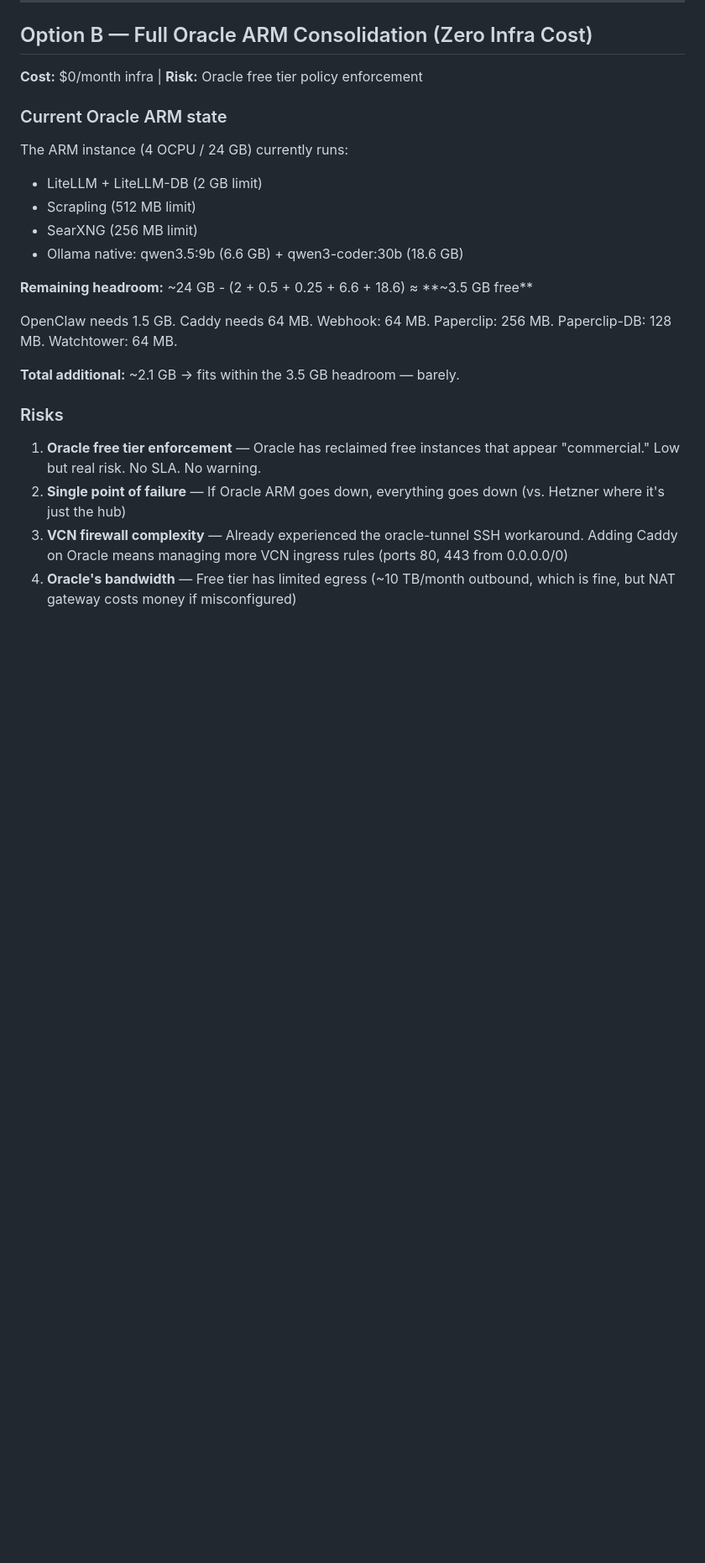
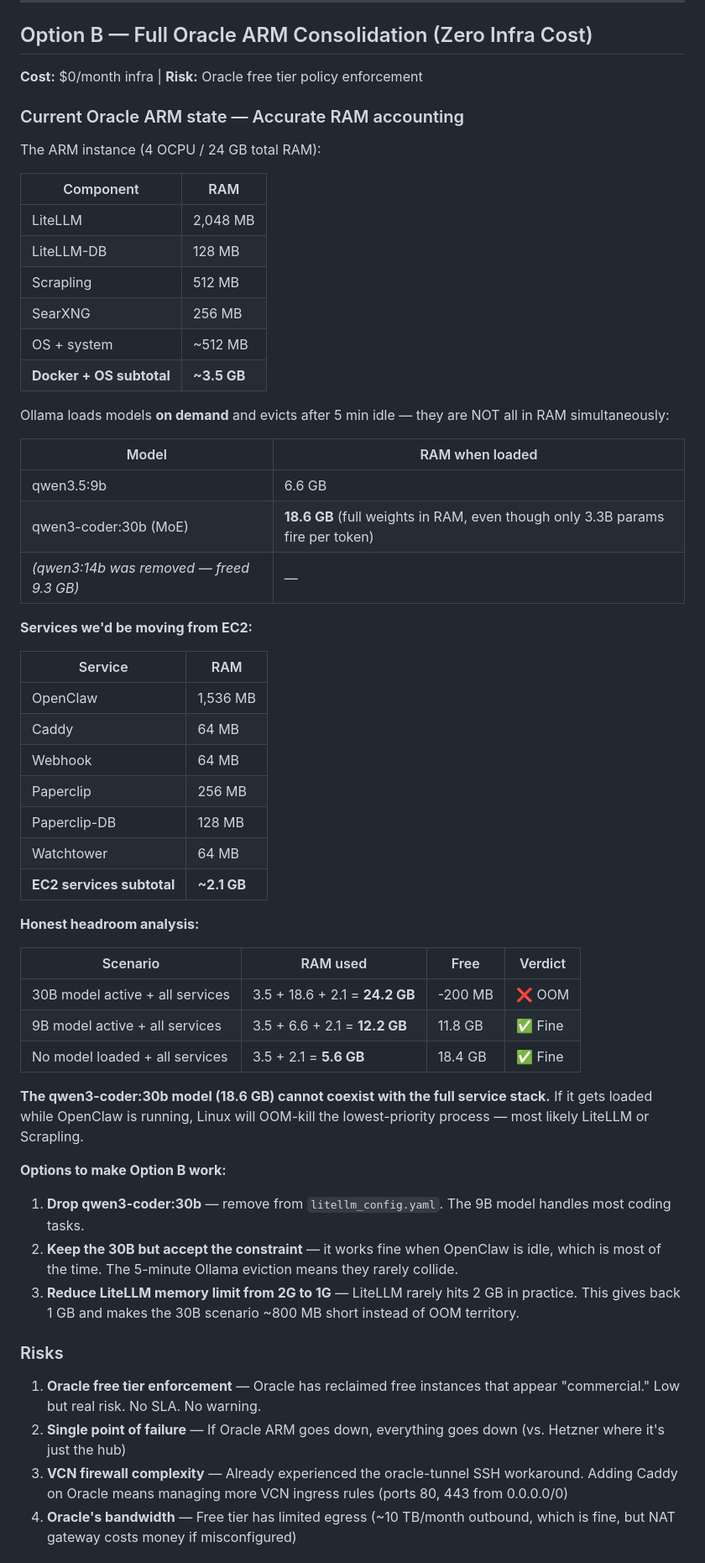
Before and after one commit to in-fused/VPS, a Markdown page: MIGRATION.md, the part around the change. Shown at 84% size. GitHub-like rendering; blank space fills up the shorter version.

Commit message:
docs(migration): correct Oracle ARM RAM accounting — 30B model is OOM risk
Accurate per-service RAM breakdown shows qwen3-coder:30b (18.6 GB) + full
service stack exceeds 24 GB by ~200 MB. Documents three options: drop 30B
model, accept the occasional collision (Ollama evicts after 5 min), or
reduce LiteLLM limit from 2G to 1G.

https://claude.ai/code/session_01K6NpvFdsmDEN2GZub8nHMp

```diff
--- a/MIGRATION.md
+++ b/MIGRATION.md
@@ -137,19 +137,53 @@ Then:
 
 **Cost:** $0/month infra | **Risk:** Oracle free tier policy enforcement
 
-### Current Oracle ARM state
+### Current Oracle ARM state — Accurate RAM accounting
 
-The ARM instance (4 OCPU / 24 GB) currently runs:
-- LiteLLM + LiteLLM-DB (2 GB limit)
-- Scrapling (512 MB limit)
-- SearXNG (256 MB limit)
-- Ollama native: qwen3.5:9b (6.6 GB) + qwen3-coder:30b (18.6 GB)
+The ARM instance (4 OCPU / 24 GB total RAM):
 
-**Remaining headroom:** ~24 GB - (2 + 0.5 + 0.25 + 6.6 + 18.6) ≈ **~3.5 GB free**
+| Component | RAM |
+|-----------|-----|
+| LiteLLM | 2,048 MB |
+| LiteLLM-DB | 128 MB |
+| Scrapling | 512 MB |
+| SearXNG | 256 MB |
+| OS + system | ~512 MB |
+| **Docker + OS subtotal** | **~3.5 GB** |
 
-OpenClaw needs 1.5 GB. Caddy needs 64 MB. Webhook: 64 MB. Paperclip: 256 MB. Paperclip-DB: 128 MB. Watchtower: 64 MB.
+Ollama loads models **on demand** and evicts after 5 min idle — they are NOT all in RAM simultaneously:
 
-**Total additional:** ~2.1 GB → fits within the 3.5 GB headroom — barely.
+| Model | RAM when loaded |
+|-------|----------------|
+| qwen3.5:9b | 6.6 GB |
+| qwen3-coder:30b (MoE) | **18.6 GB** (full weights in RAM, even though only 3.3B params fire per token) |
+| *(qwen3:14b was removed — freed 9.3 GB)* | — |
+
+**Services we'd be moving from EC2:**
+
+| Service | RAM |
+|---------|-----|
+| OpenClaw | 1,536 MB |
+| Caddy | 64 MB |
+| Webhook | 64 MB |
+| Paperclip | 256 MB |
+| Paperclip-DB | 128 MB |
+| Watchtower | 64 MB |
+| **EC2 services subtotal** | **~2.1 GB** |
+
+**Honest headroom analysis:**
+
+| Scenario | RAM used | Free | Verdict |
+|----------|----------|------|---------|
+| 30B model active + all services | 3.5 + 18.6 + 2.1 = **24.2 GB** | -200 MB | ❌ OOM |
+| 9B model active + all services | 3.5 + 6.6 + 2.1 = **12.2 GB** | 11.8 GB | ✅ Fine |
+| No model loaded + all services | 3.5 + 2.1 = **5.6 GB** | 18.4 GB | ✅ Fine |
+
+**The qwen3-coder:30b model (18.6 GB) cannot coexist with the full service stack.** If it gets loaded while OpenClaw is running, Linux will OOM-kill the lowest-priority process — most likely LiteLLM or Scrapling.
+
+**Options to make Option B work:**
+1. **Drop qwen3-coder:30b** — remove from `litellm_config.yaml`. The 9B model handles most coding tasks.
+2. **Keep the 30B but accept the constraint** — it works fine when OpenClaw is idle, which is most of the time. The 5-minute Ollama eviction means they rarely collide.
+3. **Reduce LiteLLM memory limit from 2G to 1G** — LiteLLM rarely hits 2 GB in practice. This gives back 1 GB and makes the 30B scenario ~800 MB short instead of OOM territory.
 
 ### Risks
 
```
